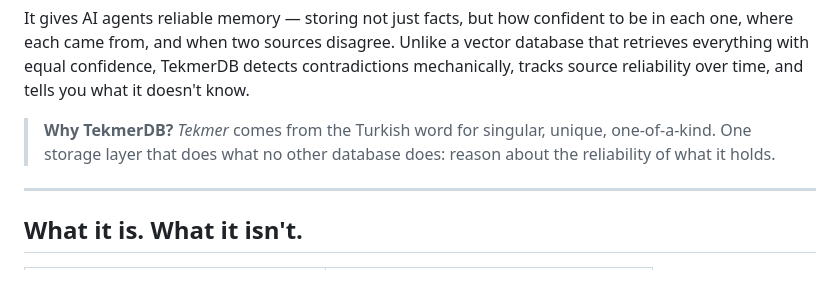
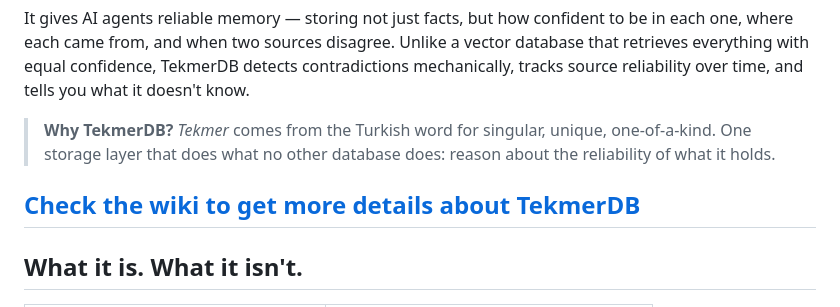
Before and after one commit to raa82/tekmerdb, a Markdown page: README.md, the part around the change. Rendered like a GitHub page; blank space fills up the shorter version.

```diff
--- a/README.md
+++ b/README.md
@@ -11,6 +11,7 @@ It gives AI agents reliable memory — storing not just facts, but how confident
 
 > **Why TekmerDB?** *Tekmer* comes from the Turkish word for singular, unique, one-of-a-kind. One storage layer that does what no other database does: reason about the reliability of what it holds.
 
+[**Check the wiki to get more details  about TekmerDB** ](https://github.com/raa82/tekmerdb/wiki)
 ---
 
 ## What it is. What it isn't.
```
